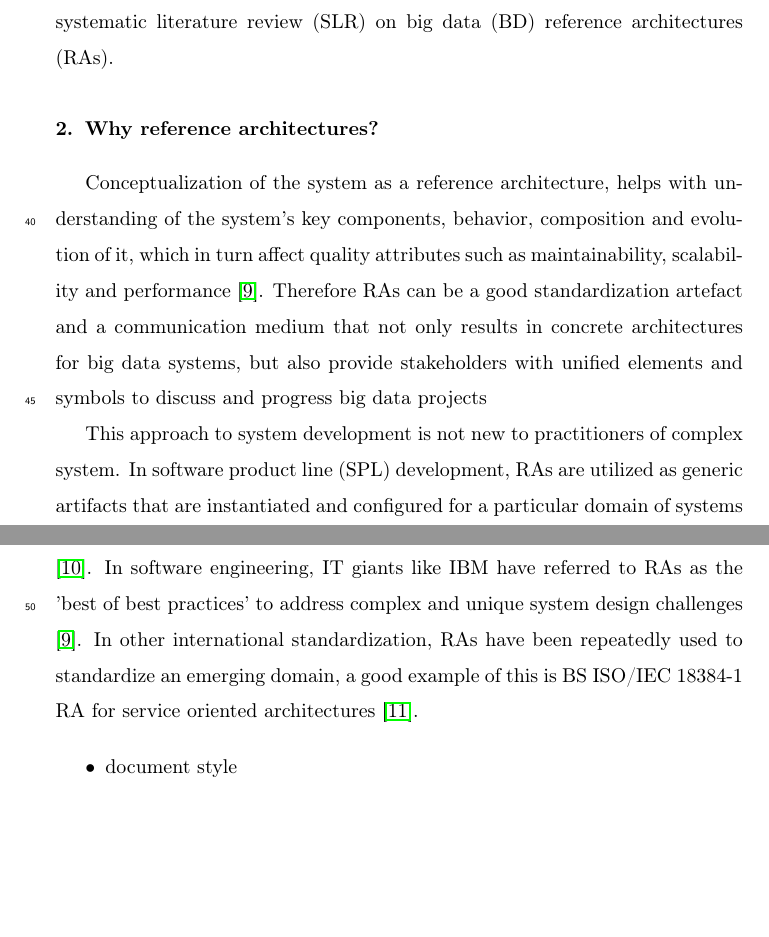
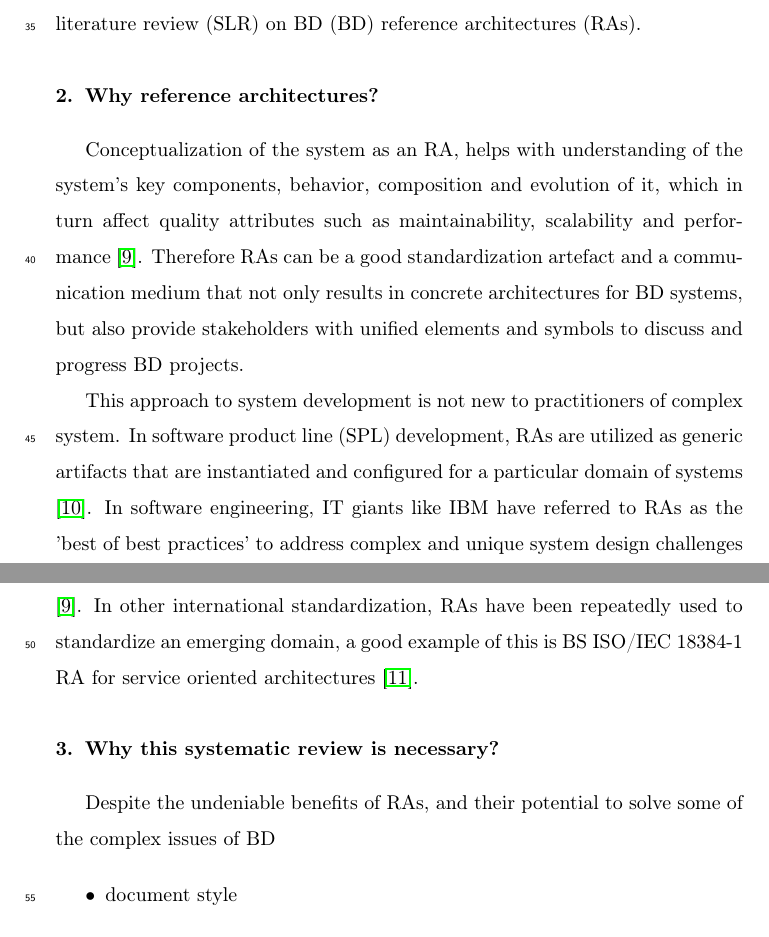
Before and after one commit to Polyhistor/Big-Data-RAs-SLR, a LaTeX paper (the state of big data reference architectures - a systematic literature review.tex): two parts of pages 2 and 3 of 6, joined at a grey line, cut so that both start at the same text, the shorter picture padded with empty space. Compiled offline with pdfLaTeX.

Commit message:
fixed some abbreviations

```diff
--- a/the state of big data reference architectures - a systematic literature review.tex
+++ b/the state of big data reference architectures - a systematic literature review.tex
@@ -86,10 +86,14 @@ Today, majority of big data systems are designed underlying ad-hoc and complicat
 
-Therefore, since the approach of ad-hoc design to big data systems is undesirable and leaves many engineers in the dark, there is a need for more software engineering research for big data systems. To this end, this study presents a systematic literature review (SLR) on big data (BD) reference architectures (RAs).
+Therefore, since the approach of ad-hoc design to BD systems is undesirable and leaves many engineers in the dark, there is a need for more software engineering research for BD systems. To this end, this study presents a systematic literature review (SLR) on BD (BD) reference architectures (RAs).
 
 \section{Why reference architectures?}
-Conceptualization of the system as a reference architecture, helps with understanding of the system’s key components, behavior, composition and evolution of it, which in turn affect quality attributes such as maintainability, scalability and performance \cite{Cloutier}. Therefore RAs can be a good standardization artefact and a communication medium that not only results in concrete architectures for big data systems, but also provide stakeholders with unified elements and symbols to discuss and progress big data projects
+Conceptualization of the system as an RA, helps with understanding of the system’s key components, behavior, composition and evolution of it, which in turn affect quality attributes such as maintainability, scalability and performance \cite{Cloutier}. Therefore RAs can be a good standardization artefact and a communication medium that not only results in concrete architectures for BD systems, but also provide stakeholders with unified elements and symbols to discuss and progress BD projects.
 
 This approach to system development is not new to practitioners of complex system. In software product line (SPL) development, RAs are utilized as generic artifacts that are instantiated and configured for a particular domain of systems \cite{Derras}. In software engineering, IT giants like IBM have referred to RAs as the 'best of best practices' to address complex and unique system design challenges \cite{Cloutier}. In other international standardization, RAs have been repeatedly used to standardize an emerging domain, a good example of this is BS ISO/IEC 18384-1 RA for service oriented architectures \cite{Iso18384-1}.
+
+\section{Why this systematic review is necessary?}
+
+Despite the undeniable benefits of RAs, and their potential to solve some of the complex issues of BD
 
 \begin{itemize}
 \item document style
```
Also changed, not shown: the state of big data reference architectures - a systematic literature review.pdf, the state of big data reference architectures - a systematic literature review.tex (8 more changed lines), 5 other files.
